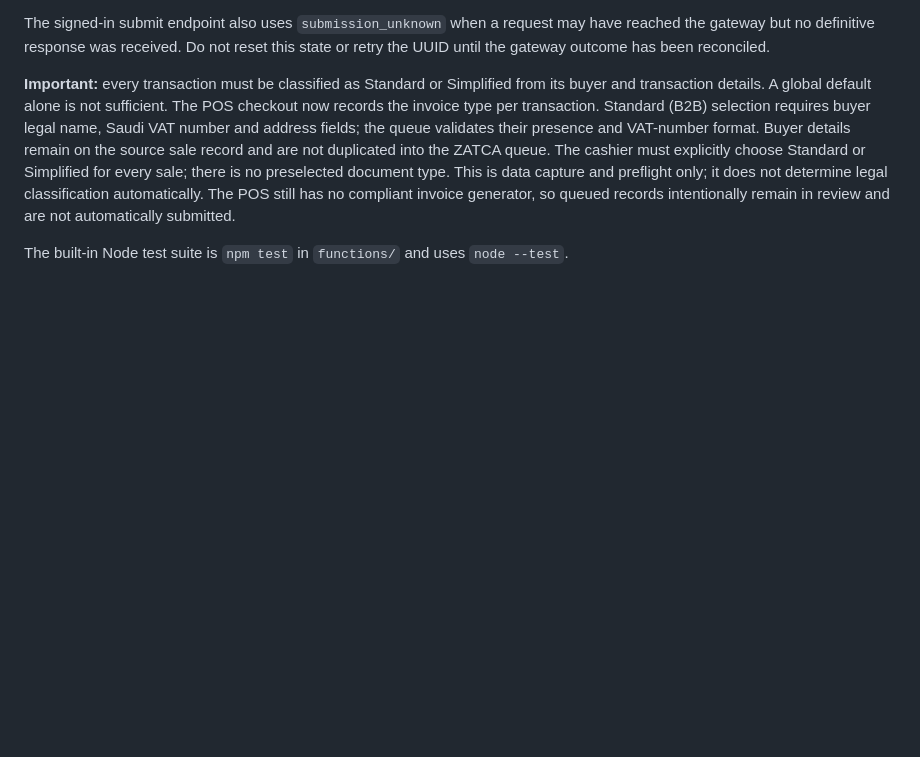
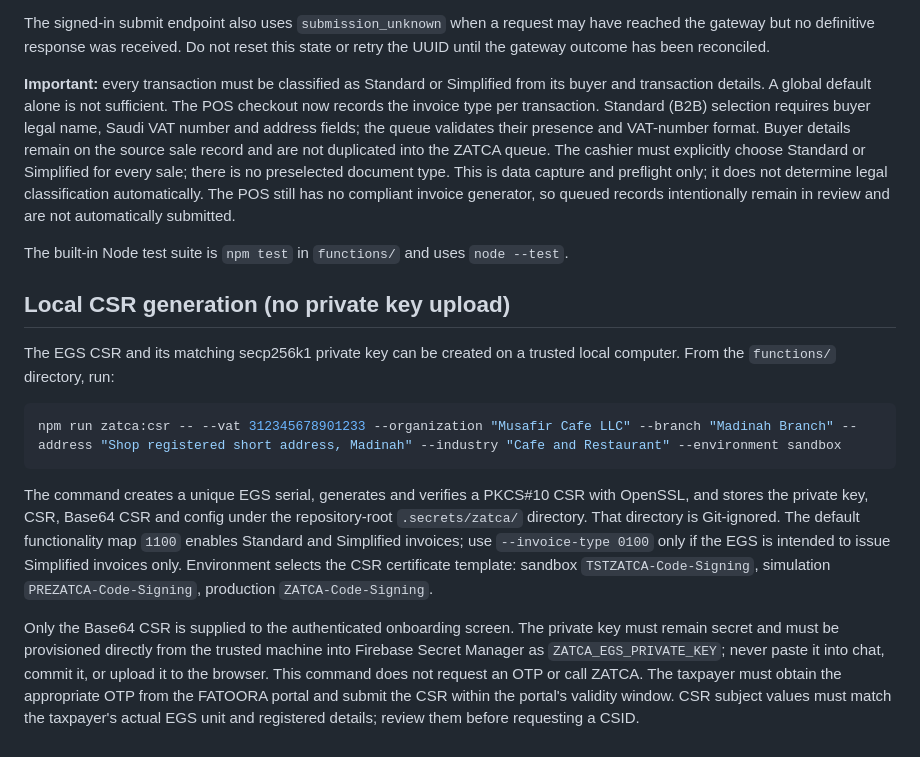
Before and after one commit to mohammedpalash1990-a11y/Musafir-Cafe, a Markdown page: docs/ZATCA-FATOORA-INTEGRATION.md, the part around the change. Rendered like a GitHub page; blank space fills up the shorter version.

Commit message:
docs(zatca): add secure local CSR onboarding command

````diff
--- a/docs/ZATCA-FATOORA-INTEGRATION.md
+++ b/docs/ZATCA-FATOORA-INTEGRATION.md
@@ -83,3 +83,16 @@ The signed-in submit endpoint also uses `submission_unknown` when a request may
 **Important:** every transaction must be classified as Standard or Simplified from its buyer and transaction details. A global default alone is not sufficient. The POS checkout now records the invoice type per transaction. Standard (B2B) selection requires buyer legal name, Saudi VAT number and address fields; the queue validates their presence and VAT-number format. Buyer details remain on the source sale record and are not duplicated into the ZATCA queue. The cashier must explicitly choose Standard or Simplified for every sale; there is no preselected document type. This is data capture and preflight only; it does not determine legal classification automatically. The POS still has no compliant invoice generator, so queued records intentionally remain in review and are not automatically submitted.
 
 The built-in Node test suite is `npm test` in `functions/` and uses `node --test`.
+
+
+## Local CSR generation (no private key upload)
+
+The EGS CSR and its matching secp256k1 private key can be created on a trusted local computer. From the `functions/` directory, run:
+
+```bash
+npm run zatca:csr -- --vat 312345678901233 --organization "Musafir Cafe LLC" --branch "Madinah Branch" --address "Shop registered short address, Madinah" --industry "Cafe and Restaurant" --environment sandbox
+```
+
+The command creates a unique EGS serial, generates and verifies a PKCS#10 CSR with OpenSSL, and stores the private key, CSR, Base64 CSR and config under the repository-root `.secrets/zatca/` directory. That directory is Git-ignored. The default functionality map `1100` enables Standard and Simplified invoices; use `--invoice-type 0100` only if the EGS is intended to issue Simplified invoices only. Environment selects the CSR certificate template: sandbox `TSTZATCA-Code-Signing`, simulation `PREZATCA-Code-Signing`, production `ZATCA-Code-Signing`.
+
+Only the Base64 CSR is supplied to the authenticated onboarding screen. The private key must remain secret and must be provisioned directly from the trusted machine into Firebase Secret Manager as `ZATCA_EGS_PRIVATE_KEY`; never paste it into chat, commit it, or upload it to the browser. This command does not request an OTP or call ZATCA. The taxpayer must obtain the appropriate OTP from the FATOORA portal and submit the CSR within the portal's validity window. CSR subject values must match the taxpayer's actual EGS unit and registered details; review them before requesting a CSID.
````
